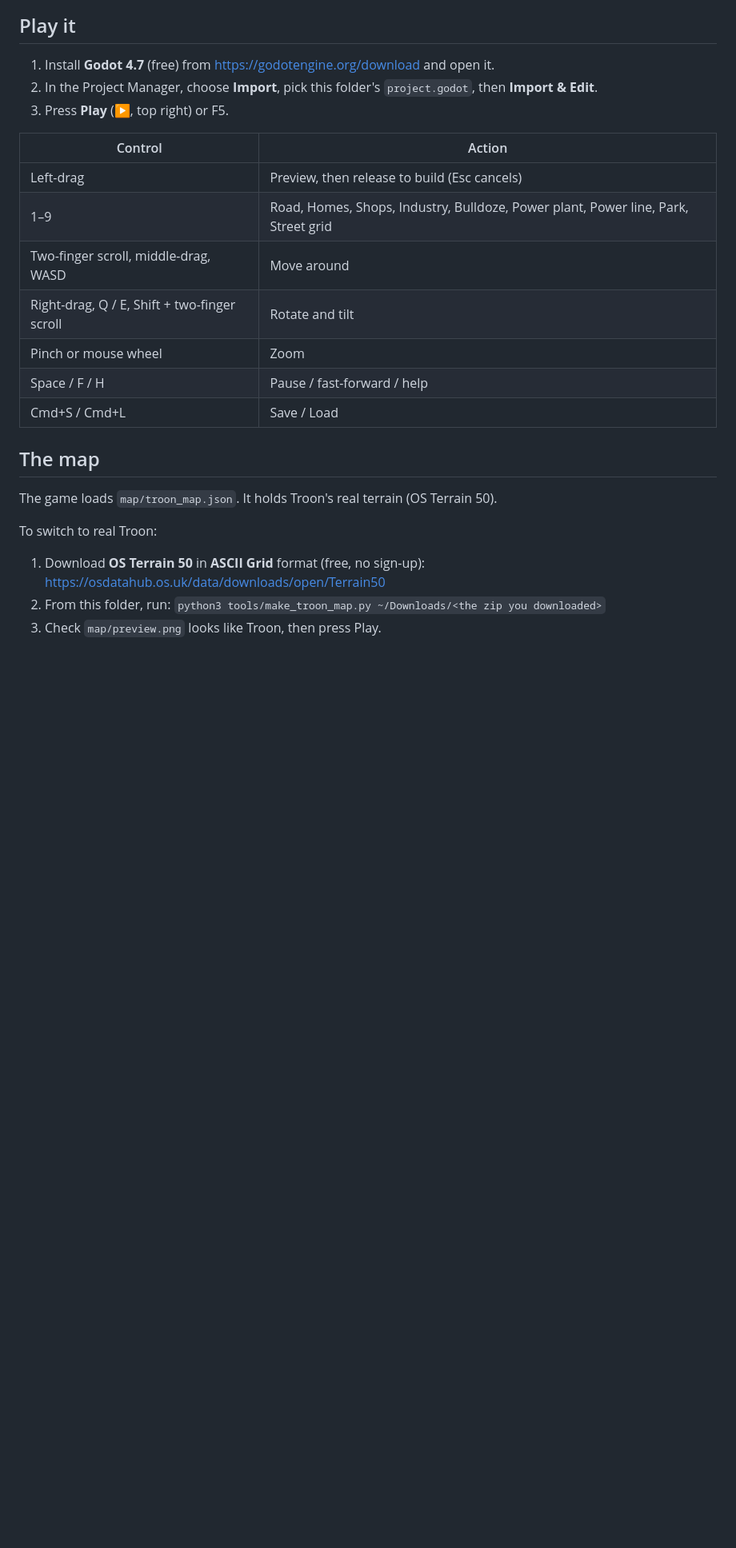
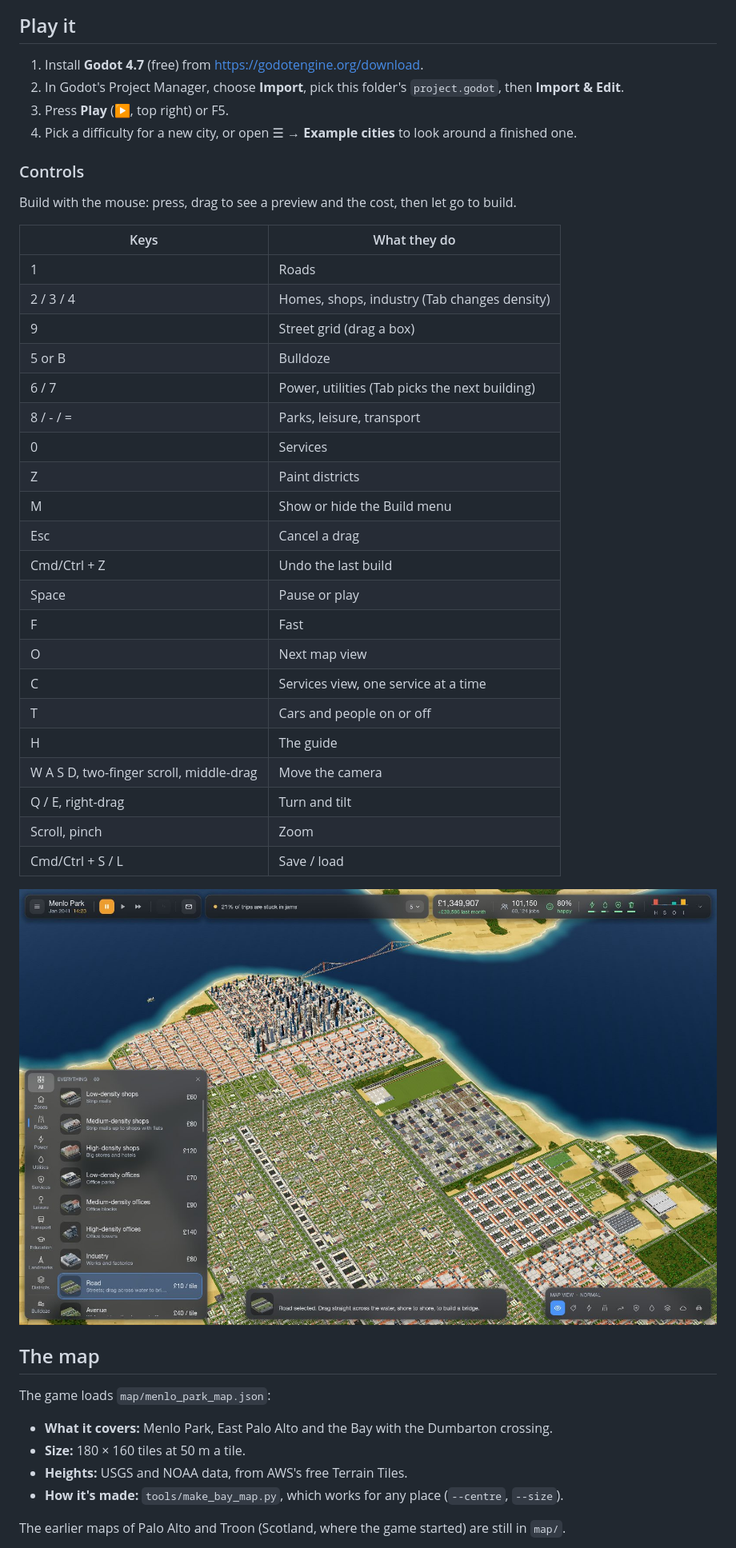
Before and after one commit to samdickie/city-sim-creator, a Markdown page: README.md, the part around one of its changes. Shown at 80% size. Rendered like a GitHub page; pictures changed too: docs/readme/interface.jpg (added); blank space fills up the shorter version.

Commit message:
README: the game as it is now (Menlo Park, the tech layer, landmarks, example cities, tools), with pictures
Co-Authored-By: Claude Opus 5.5 <noreply@anthropic.com>

```diff
--- a/README.md
+++ b/README.md
@@ -6,28 +24,49 @@ A SimCity-style city builder on Troon's real terrain. Built with Godot (free).
 
 ## Play it
 
-1. Install **Godot 4.7** (free) from https://godotengine.org/download and open it.
-2. In the Project Manager, choose **Import**, pick this folder's `project.godot`, then **Import & Edit**.
+1. Install **Godot 4.7** (free) from https://godotengine.org/download.
+2. In Godot's Project Manager, choose **Import**, pick this folder's `project.godot`, then **Import & Edit**.
 3. Press **Play** (▶, top right) or F5.
+4. Pick a difficulty for a new city, or open ☰ → **Example cities** to look around a finished one.
 
-| Control | Action |
+### Controls
+
+Build with the mouse: press, drag to see a preview and the cost, then let go to build.
+
+| Keys | What they do |
 | --- | --- |
-| Left-drag | Preview, then release to build (Esc cancels) |
-| 1–9 | Road, Homes, Shops, Industry, Bulldoze, Power plant, Power line, Park, Street grid |
-| Two-finger scroll, middle-drag, WASD | Move around |
-| Right-drag, Q / E, Shift + two-finger scroll | Rotate and tilt |
-| Pinch or mouse wheel | Zoom |
-| Space / F / H | Pause / fast-forward / help |
-| Cmd+S / Cmd+L | Save / Load |
+| 1 | Roads |
+| 2 / 3 / 4 | Homes, shops, industry (Tab changes density) |
+| 9 | Street grid (drag a box) |
+| 5 or B | Bulldoze |
+| 6 / 7 | Power, utilities (Tab picks the next building) |
+| 8 / - / = | Parks, leisure, transport |
+| 0 | Services |
+| Z | Paint districts |
+| M | Show or hide the Build menu |
+| Esc | Cancel a drag |
+| Cmd/Ctrl + Z | Undo the last build |
+| Space | Pause or play |
+| F | Fast |
+| O | Next map view |
+| C | Services view, one service at a time |
+| T | Cars and people on or off |
+| H | The guide |
+| W A S D, two-finger scroll, middle-drag | Move the camera |
+| Q / E, right-drag | Turn and tilt |
+| Scroll, pinch | Zoom |
+| Cmd/Ctrl + S / L | Save / load |
+
+![The interface: Build menu, demand bars, advisors and map views](docs/readme/interface.jpg)
 
 ## The map
 
-The game loads `map/troon_map.json`. It holds Troon's real terrain (OS Terrain 50).
+The game loads `map/menlo_park_map.json`:
 
-To switch to real Troon:
+- **What it covers:** Menlo Park, East Palo Alto and the Bay with the Dumbarton crossing.
+- **Size:** 180 × 160 tiles at 50 m a tile.
+- **Heights:** USGS and NOAA data, from AWS's free Terrain Tiles.
+- **How it's made:** `tools/make_bay_map.py`, which works for any place (`--centre`, `--size`).
 
-1. Download **OS Terrain 50** in **ASCII Grid** format (free, no sign-up): https://osdatahub.os.uk/data/downloads/open/Terrain50
-2. From this folder, run:
-   `python3 tools/make_troon_map.py ~/Downloads/<the zip you downloaded>`
-3. Check `map/preview.png` looks like Troon, then press Play.
+The earlier maps of Palo Alto and Troon (Scotland, where the game started) are still in `map/`.
 
```
Also changed, not shown: other parts of README.md (+50 -15 lines), docs/readme/downtown.jpg (added), docs/readme/night.jpg (added), docs/readme/valley.jpg (added).
